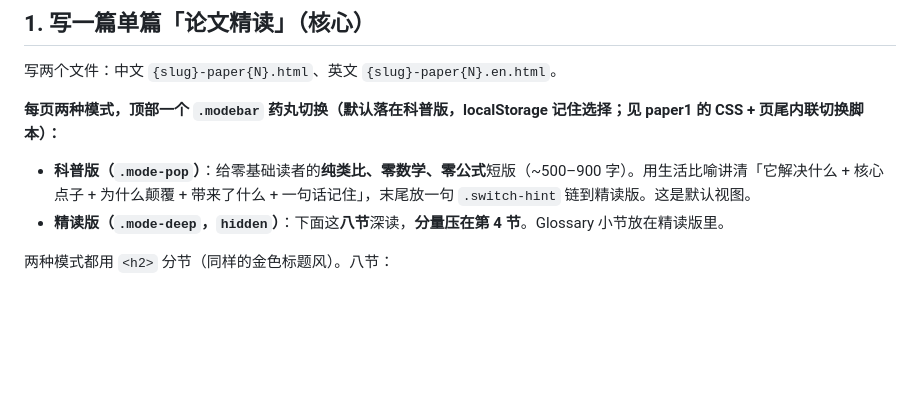
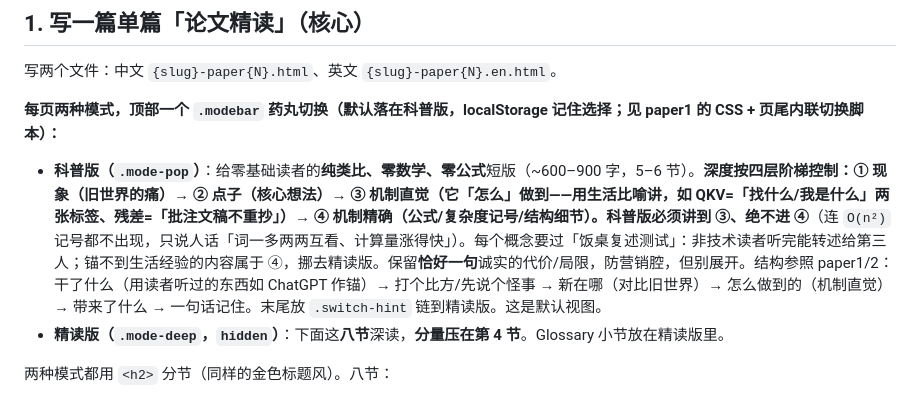
Before and after one commit to cissy0802/cs-papers-deepread, a Markdown page: CLAUDE.md, the part around the change. GitHub-like rendering; blank space fills up the shorter version.

Commit message:
Codify 科普版 depth control: 4-level ladder, stop at mechanism-intuition
Co-Authored-By: Claude Opus 4.8 <noreply@anthropic.com>

```diff
--- a/CLAUDE.md
+++ b/CLAUDE.md
@@ -14,7 +14,7 @@
 写两个文件：中文 `{slug}-paper{N}.html`、英文 `{slug}-paper{N}.en.html`。
 
 **每页两种模式，顶部一个 `.modebar` 药丸切换（默认落在科普版，localStorage 记住选择；见 paper1 的 CSS + 页尾内联切换脚本）：**
-- **科普版（`.mode-pop`）**：给零基础读者的**纯类比、零数学、零公式**短版（~500–900 字）。用生活比喻讲清「它解决什么 + 核心点子 + 为什么颠覆 + 带来了什么 + 一句话记住」，末尾放一句 `.switch-hint` 链到精读版。这是默认视图。
+- **科普版（`.mode-pop`）**：给零基础读者的**纯类比、零数学、零公式**短版（~600–900 字，5–6 节）。**深度按四层阶梯控制：① 现象（旧世界的痛）→ ② 点子（核心想法）→ ③ 机制直觉（它「怎么」做到——用生活比喻讲，如 QKV=「找什么/我是什么」两张标签、残差=「批注文稿不重抄」）→ ④ 机制精确（公式/复杂度记号/结构细节）。科普版必须讲到 ③、绝不进 ④**（连 `O(n²)` 记号都不出现，只说人话「词一多两两互看、计算量涨得快」）。每个概念要过「饭桌复述测试」：非技术读者听完能转述给第三人；锚不到生活经验的内容属于 ④，挪去精读版。保留**恰好一句**诚实的代价/局限，防营销腔，但别展开。结构参照 paper1/2：干了什么（用读者听过的东西如 ChatGPT 作锚）→ 打个比方/先说个怪事 → 新在哪（对比旧世界）→ 怎么做到的（机制直觉）→ 带来了什么 → 一句话记住。末尾放 `.switch-hint` 链到精读版。这是默认视图。
 - **精读版（`.mode-deep`，`hidden`）**：下面这**八节**深读，**分量压在第 4 节**。Glossary 小节放在精读版里。
 
 两种模式都用 `<h2>` 分节（同样的金色标题风）。八节：
```
